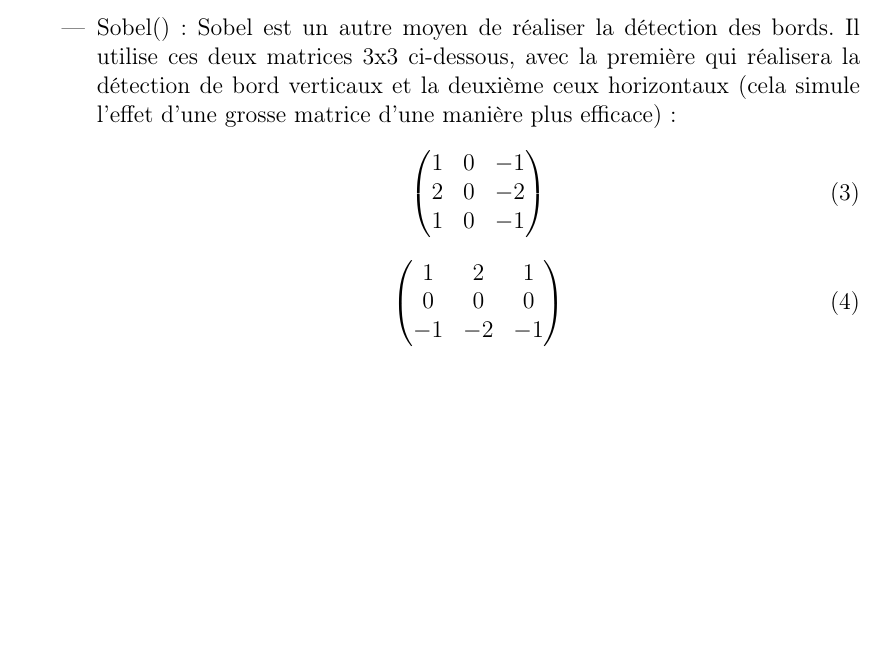
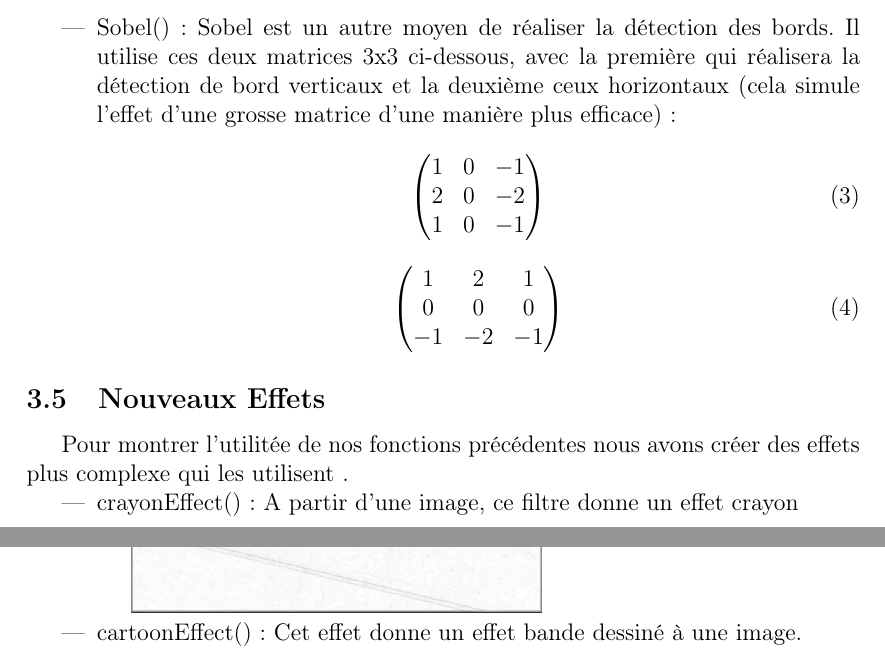
Before and after one commit to ElliotRenel/Projet_Android, a LaTeX document (Rapport/rapport.tex): part of page 6 of 26 before the commit and two parts of pages 6 and 7 of 28 after it, the two joined at a grey line, cut so that both start at the same text, the shorter picture padded with empty space. Compiled offline with pdfLaTeX.

Commit message:
rapport - nouvelles fonctions cartoon et crayon + images

```diff
--- a/Rapport/rapport.tex
+++ b/Rapport/rapport.tex
@@ -192,6 +192,26 @@
 
 
     \end{itemize}
+
+\subsection{Nouveaux Effets}
+
+Pour montrer l'utilitée de nos fonctions précédentes nous avons créer des effets plus complexe qui les utilisent .
+\begin{itemize}
+    \item crayonEffect():
+    A partir d'une image, ce filtre donne un effet crayon
+
+    \includegraphics{dog_original}
+
+    \includegraphics{dog_crayon}
+
+    \item cartoonEffect():
+    Cet effet donne un effet bande dessiné à une image.
+
+    \includegraphics{dog_cartoon}
+
+\end{itemize}
+
+\\
 
 \section{Problèmes connus}
 
```
Also changed, not shown: Rapport/images/dog_cartoon.png (added), Rapport/images/dog_crayon.png (added), Rapport/images/dog_original.png (added).
